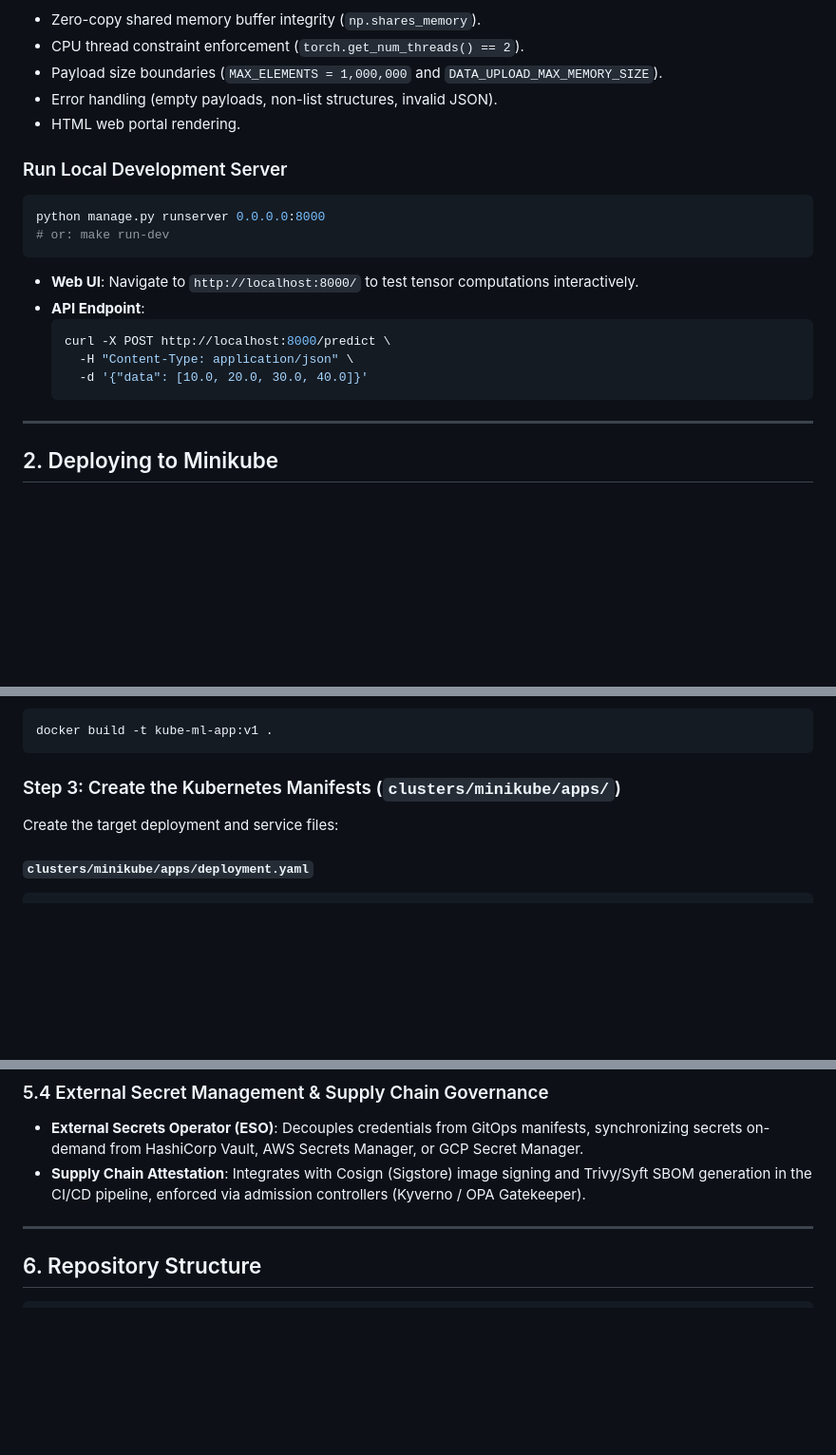
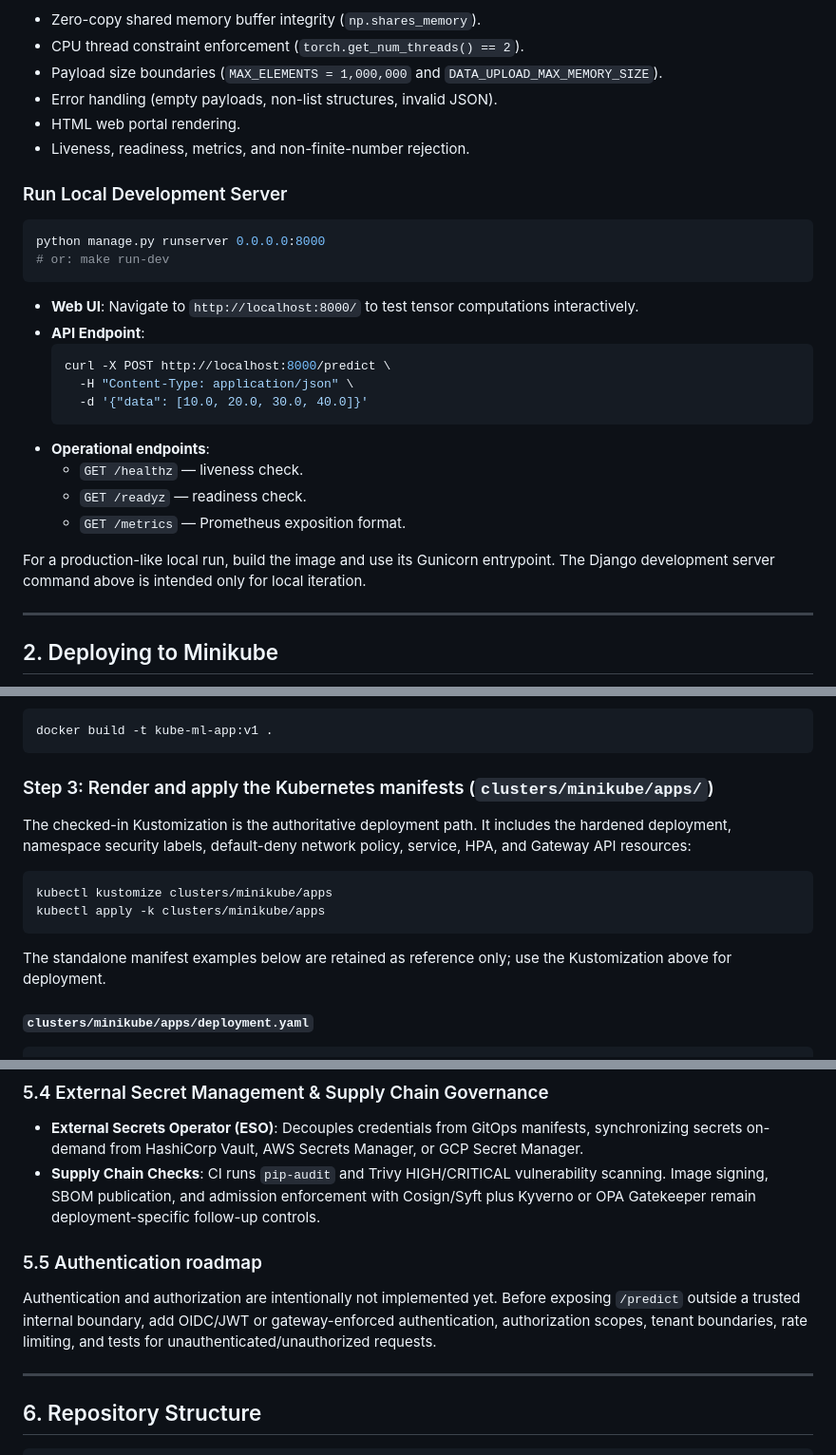
Before and after one commit to ManuJacks/kube-ml, a Markdown page: README.md, 3 parts joined by grey strips. Shown at 95% size. Rendered like a GitHub page; blank space fills up the shorter version.

Commit message:
docs: align README with hardened platform

````diff
--- a/README.md
+++ b/README.md
@@ -46,6 +47,7 @@ Verifies:
 - Payload size boundaries (`MAX_ELEMENTS = 1,000,000` and `DATA_UPLOAD_MAX_MEMORY_SIZE`).
 - Error handling (empty payloads, non-list structures, invalid JSON).
 - HTML web portal rendering.
+- Liveness, readiness, metrics, and non-finite-number rejection.
 
 ### Run Local Development Server
 ```bash
@@ -59,6 +61,13 @@ python manage.py runserver 0.0.0.0:8000
     -H "Content-Type: application/json" \
     -d '{"data": [10.0, 20.0, 30.0, 40.0]}'
   ```
+- **Operational endpoints**:
+  - `GET /healthz` — liveness check.
+  - `GET /readyz` — readiness check.
+  - `GET /metrics` — Prometheus exposition format.
+
+For a production-like local run, build the image and use its Gunicorn entrypoint. The Django
+development server command above is intended only for local iteration.
 
 ---
 
@@ -86,8 +95,18 @@ With Minikube's Docker environment active, build the container image:
 docker build -t kube-ml-app:v1 .
 ```
 
-### Step 3: Create the Kubernetes Manifests (`clusters/minikube/apps/`)
-Create the target deployment and service files:
+### Step 3: Render and apply the Kubernetes manifests (`clusters/minikube/apps/`)
+The checked-in Kustomization is the authoritative deployment path. It includes the hardened
+deployment, namespace security labels, default-deny network policy, service, HPA, and Gateway API
+resources:
+
+```bash
+kubectl kustomize clusters/minikube/apps
+kubectl apply -k clusters/minikube/apps
+```
+
+The standalone manifest examples below are retained as reference only; use the Kustomization above
+for deployment.
 
 #### `clusters/minikube/apps/deployment.yaml`
 ```yaml
@@ -308,7 +327,12 @@ To bridge the gap between local development defaults and enterprise-grade multi-
 
 ### 5.4 External Secret Management & Supply Chain Governance
 - **External Secrets Operator (ESO)**: Decouples credentials from GitOps manifests, synchronizing secrets on-demand from HashiCorp Vault, AWS Secrets Manager, or GCP Secret Manager.
-- **Supply Chain Attestation**: Integrates with Cosign (Sigstore) image signing and Trivy/Syft SBOM generation in the CI/CD pipeline, enforced via admission controllers (Kyverno / OPA Gatekeeper).
+- **Supply Chain Checks**: CI runs `pip-audit` and Trivy HIGH/CRITICAL vulnerability scanning. Image signing, SBOM publication, and admission enforcement with Cosign/Syft plus Kyverno or OPA Gatekeeper remain deployment-specific follow-up controls.
+
+### 5.5 Authentication roadmap
+Authentication and authorization are intentionally not implemented yet. Before exposing `/predict`
+outside a trusted internal boundary, add OIDC/JWT or gateway-enforced authentication, authorization
+scopes, tenant boundaries, rate limiting, and tests for unauthenticated/unauthorized requests.
 
 ---
 
````
Also changed, not shown: other parts of README.md (+4 -3 lines).
